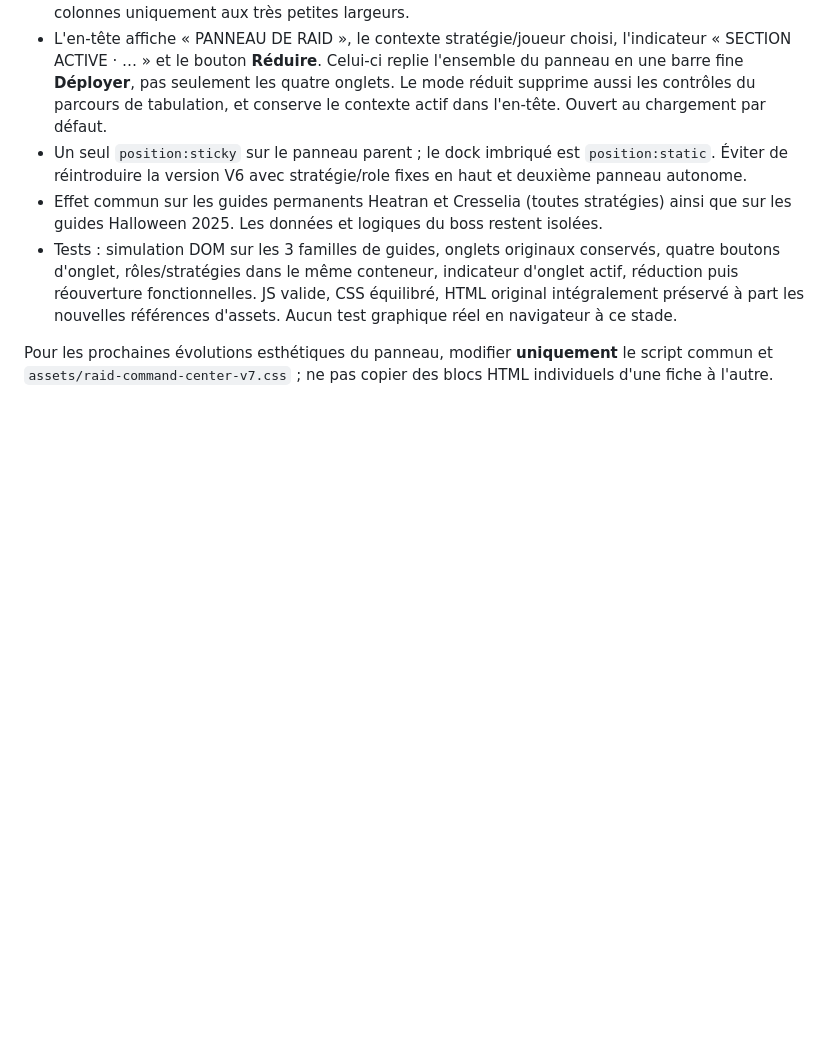
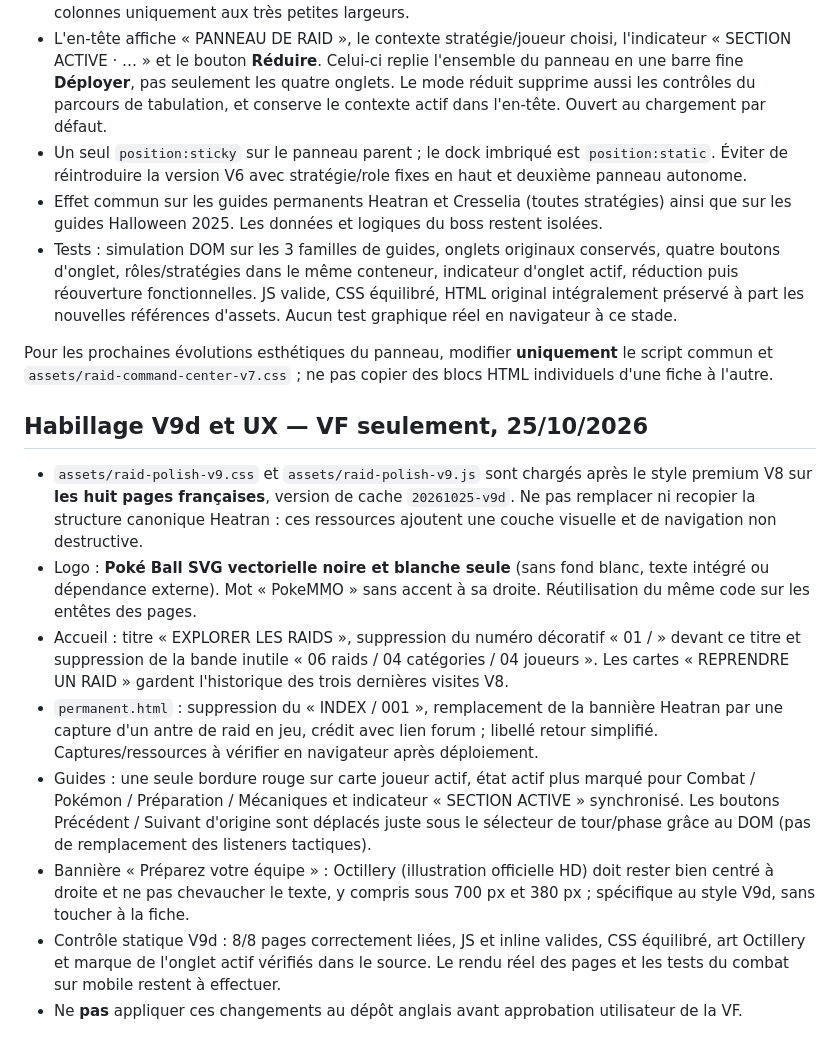
Before and after one commit to SeikoChillBot/pokemmo-raid-guide-fr, a Markdown page: RAID_GUIDE_TEMPLATE.md, the part around the change. Drawn GitHub-style; blank space fills up the shorter version.

Commit message:
docs(fr): record V9d iconic PokeBall header, Octillery fix, active tabs and phase controls

```diff
--- a/RAID_GUIDE_TEMPLATE.md
+++ b/RAID_GUIDE_TEMPLATE.md
@@ -83,3 +83,14 @@ Décision utilisateur : fusionner les trois contrôles **Stratégie + Votre rôl
 - Tests : simulation DOM sur les 3 familles de guides, onglets originaux conservés, quatre boutons d'onglet, rôles/stratégies dans le même conteneur, indicateur d'onglet actif, réduction puis réouverture fonctionnelles. JS valide, CSS équilibré, HTML original intégralement préservé à part les nouvelles références d'assets. Aucun test graphique réel en navigateur à ce stade.
 
 Pour les prochaines évolutions esthétiques du panneau, modifier **uniquement** le script commun et `assets/raid-command-center-v7.css` ; ne pas copier des blocs HTML individuels d'une fiche à l'autre.
+
+## Habillage V9d et UX — VF seulement, 25/10/2026
+
+- `assets/raid-polish-v9.css` et `assets/raid-polish-v9.js` sont chargés après le style premium V8 sur **les huit pages françaises**, version de cache `20261025-v9d`. Ne pas remplacer ni recopier la structure canonique Heatran : ces ressources ajoutent une couche visuelle et de navigation non destructive.
+- Logo : **Poké Ball SVG vectorielle noire et blanche seule** (sans fond blanc, texte intégré ou dépendance externe). Mot « PokeMMO » sans accent à sa droite. Réutilisation du même code sur les entêtes des pages.
+- Accueil : titre « EXPLORER LES RAIDS », suppression du numéro décoratif « 01 / » devant ce titre et suppression de la bande inutile « 06 raids / 04 catégories / 04 joueurs ». Les cartes « REPRENDRE UN RAID » gardent l'historique des trois dernières visites V8.
+- `permanent.html` : suppression du « INDEX / 001 », remplacement de la bannière Heatran par une capture d'un antre de raid en jeu, crédit avec lien forum ; libellé retour simplifié. Captures/ressources à vérifier en navigateur après déploiement.
+- Guides : une seule bordure rouge sur carte joueur actif, état actif plus marqué pour Combat / Pokémon / Préparation / Mécaniques et indicateur « SECTION ACTIVE » synchronisé. Les boutons Précédent / Suivant d'origine sont déplacés juste sous le sélecteur de tour/phase grâce au DOM (pas de remplacement des listeners tactiques).
+- Bannière « Préparez votre équipe » : Octillery (illustration officielle HD) doit rester bien centré à droite et ne pas chevaucher le texte, y compris sous 700 px et 380 px ; spécifique au style V9d, sans toucher à la fiche.
+- Contrôle statique V9d : 8/8 pages correctement liées, JS et inline valides, CSS équilibré, art Octillery et marque de l'onglet actif vérifiés dans le source. Le rendu réel des pages et les tests du combat sur mobile restent à effectuer.
+- Ne **pas** appliquer ces changements au dépôt anglais avant approbation utilisateur de la VF.
```
